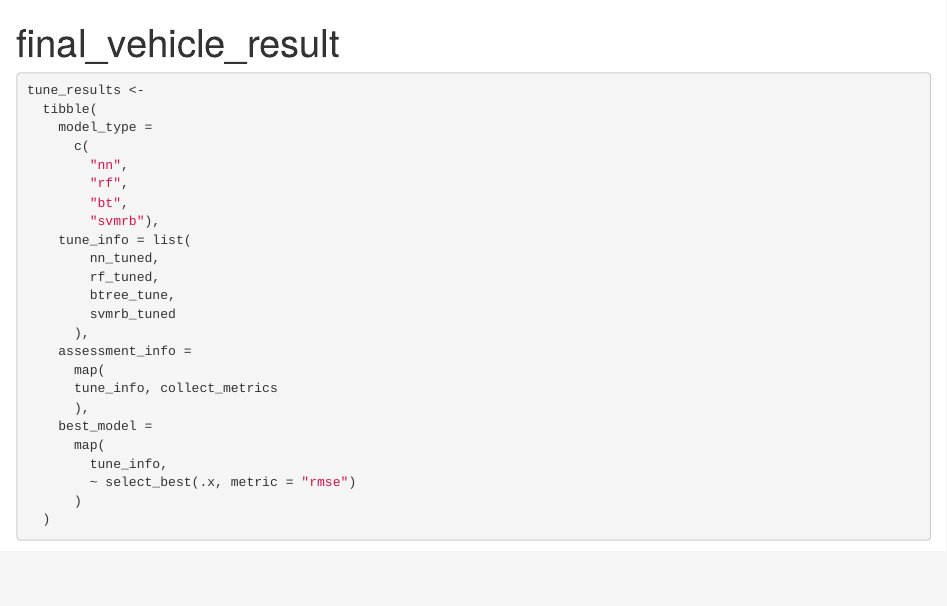
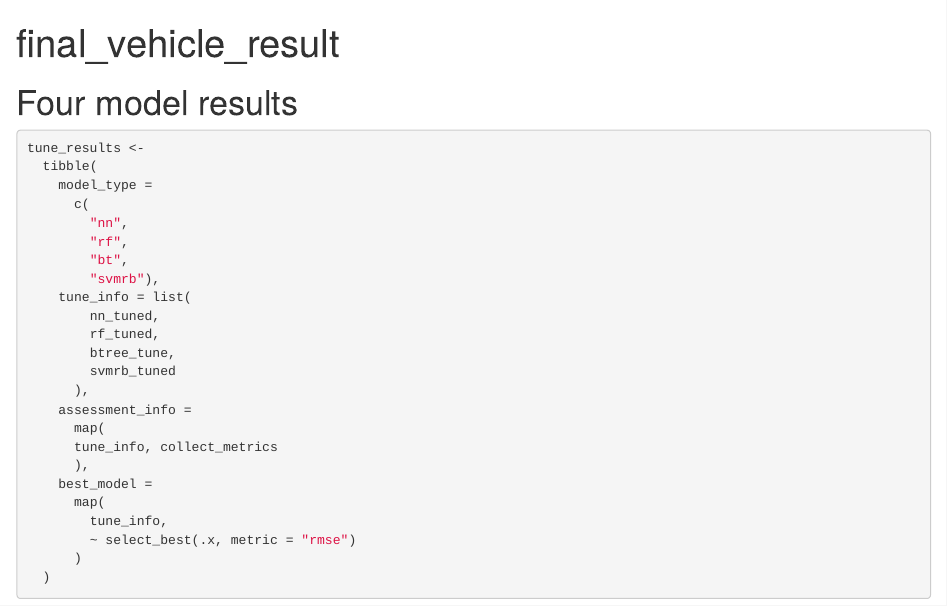
Before and after one commit to datascience301cool/finalproject, an R Markdown document (final_vehicle_results.Rmd): the page in a window 1100 px wide, from its top. Rendered offline with R 4.5, knitr and Pandoc, with nearby package versions; some code elsewhere in the file could not run offline; common packages that the code uses without loading them are loaded.

Commit message:
final rmd

````diff
--- a/final_vehicle_results.Rmd
+++ b/final_vehicle_results.Rmd
@@ -3,6 +3,7 @@ title: "final_vehicle_result"
 output: html_document
 ---
 
+# Four model results
 
 ```{r, error=TRUE}
 tune_results <-
````
